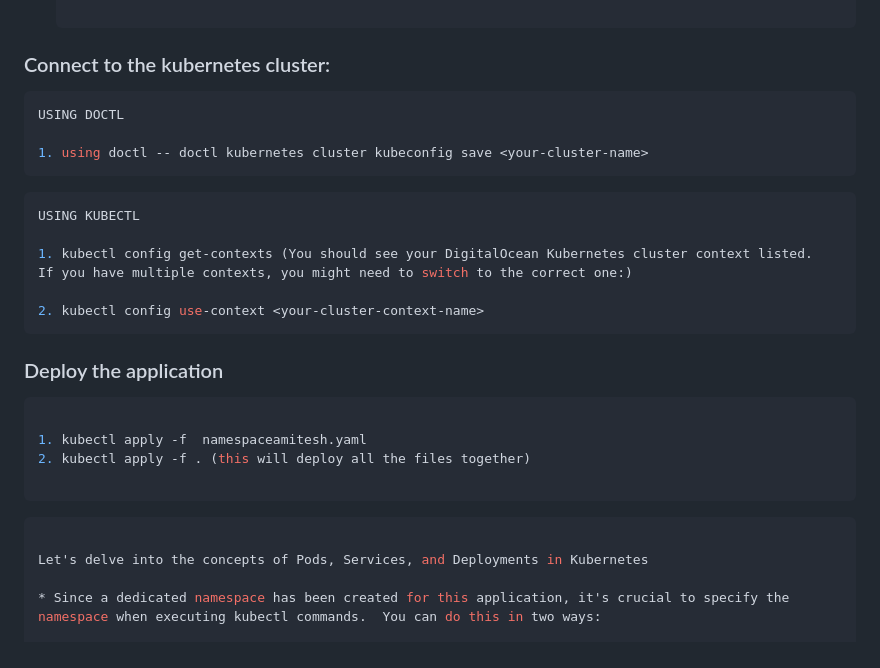
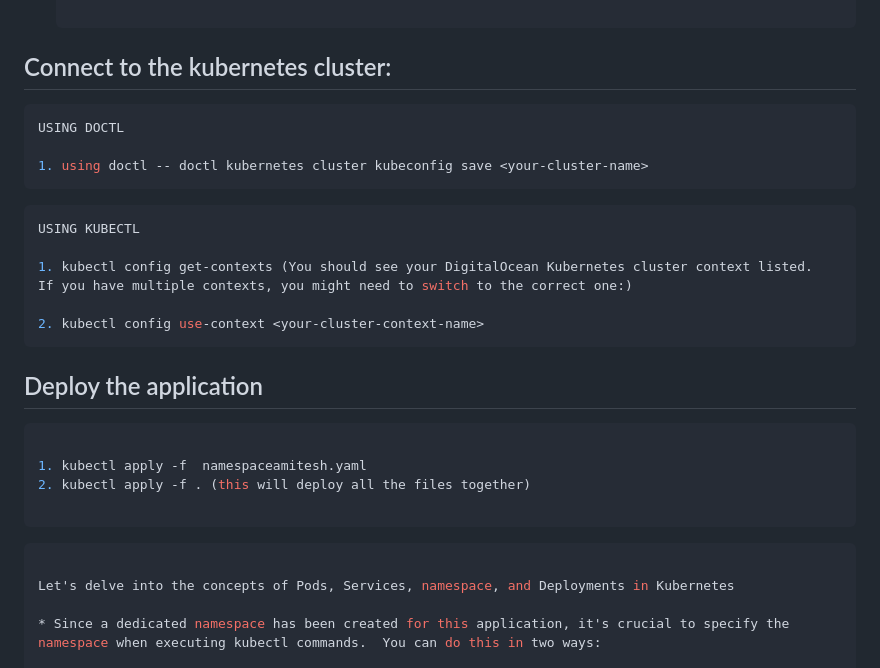
Before and after one commit to amiteshpandey/digital-ocean-test, a Markdown page: README.md, the part around one of its changes. GitHub-like rendering.

````diff
--- a/README.md
+++ b/README.md
@@ -96,7 +96,7 @@ This repository contains the configuration files for deploying a simple Apache w
       --version latest \
       --node-pool name=pool-0 size=s-2vcpu-4gb count static website.</h1>
 
-### Connect to the kubernetes cluster:
+## Connect to the kubernetes cluster:
 
 ```bash
 USING DOCTL
@@ -112,7 +112,7 @@ USING KUBECTL
 2. kubectl config use-context <your-cluster-context-name>
 ```
 
- ### Deploy the application
+ ## Deploy the application
 
  ```bash
 
@@ -122,7 +122,7 @@ USING KUBECTL
  ```
 ```bash
 
-Let's delve into the concepts of Pods, Services, and Deployments in Kubernetes
+Let's delve into the concepts of Pods, Services, namespace, and Deployments in Kubernetes
 
 * Since a dedicated namespace has been created for this application, it's crucial to specify the namespace when executing kubectl commands.  You can do this in two ways:
 
````
Also changed, not shown: other parts of README.md (+2 -2 lines).
